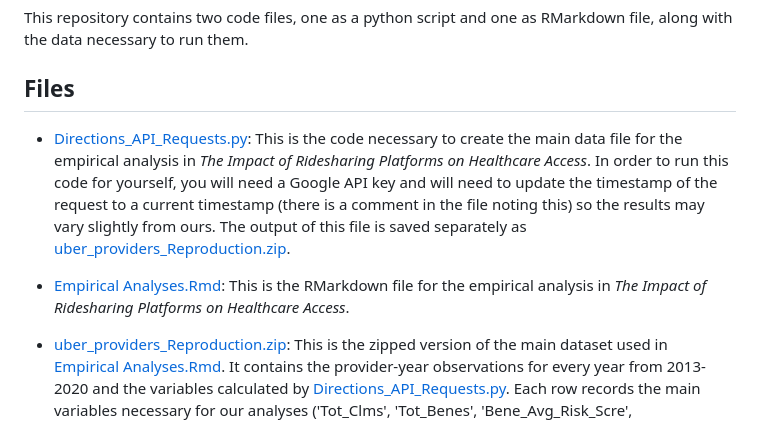
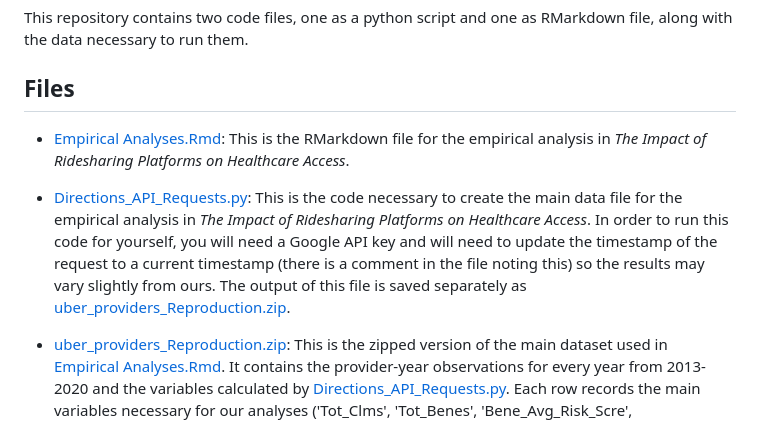
Before and after one commit to nsclyde/Ridesharing-Healthcare-Access, a Markdown page: README.md, the part around the change. Drawn GitHub-style.

```diff
--- a/README.md
+++ b/README.md
@@ -18,9 +18,9 @@ This repository contains two code files, one as a python script and one as RMark
 <a id='files-emp'></a>
 ## Files
 
+* [Empirical Analyses.Rmd](https://github.com/nsclyde/Ridesharing-Healthcare-Access/blob/main/Empirical%20Analyses.Rmd): This is the RMarkdown file for the empirical analysis in *The Impact of Ridesharing Platforms on Healthcare Access*.
+
 * [Directions_API_Requests.py](https://github.com/nsclyde/Ridesharing-Healthcare-Access/blob/main/Directions_API_Requests.py): This is the code necessary to create the main data file for the empirical analysis in *The Impact of Ridesharing Platforms on Healthcare Access*. In order to run this code for yourself, you will need a Google API key and will need to update the timestamp of the request to a current timestamp (there is a comment in the file noting this) so the results may vary slightly from ours. The output of this file is saved separately as [uber_providers_Reproduction.zip](https://github.com/nsclyde/Ridesharing-Healthcare-Access/blob/main/Data/uber_providers_Reproduction.zip).
-
-* [Empirical Analyses.Rmd](https://github.com/nsclyde/Ridesharing-Healthcare-Access/blob/main/Empirical%20Analyses.Rmd): This is the RMarkdown file for the empirical analysis in *The Impact of Ridesharing Platforms on Healthcare Access*.
 
 * [uber_providers_Reproduction.zip](https://github.com/nsclyde/Ridesharing-Healthcare-Access/blob/main/Data/uber_providers_Reproduction.zip): This is the zipped version of the main dataset used in [Empirical Analyses.Rmd](https://github.com/nsclyde/Ridesharing-Healthcare-Access/blob/main/Empirical%20Analyses.Rmd). It contains the provider-year observations for every year from 2013-2020 and the variables calculated by [Directions_API_Requests.py](https://github.com/nsclyde/Ridesharing-Healthcare-Access/blob/main/Directions_API_Requests.py). Each row records the main variables necessary for our analyses ('Tot_Clms', 'Tot_Benes', 'Bene_Avg_Risk_Scre', 'PRSCRBR_NPI', 'yearindicator'), for each provider in each year. File is zipped for git hub storage, but needs to be unzipped into csv file for use.
 
```
